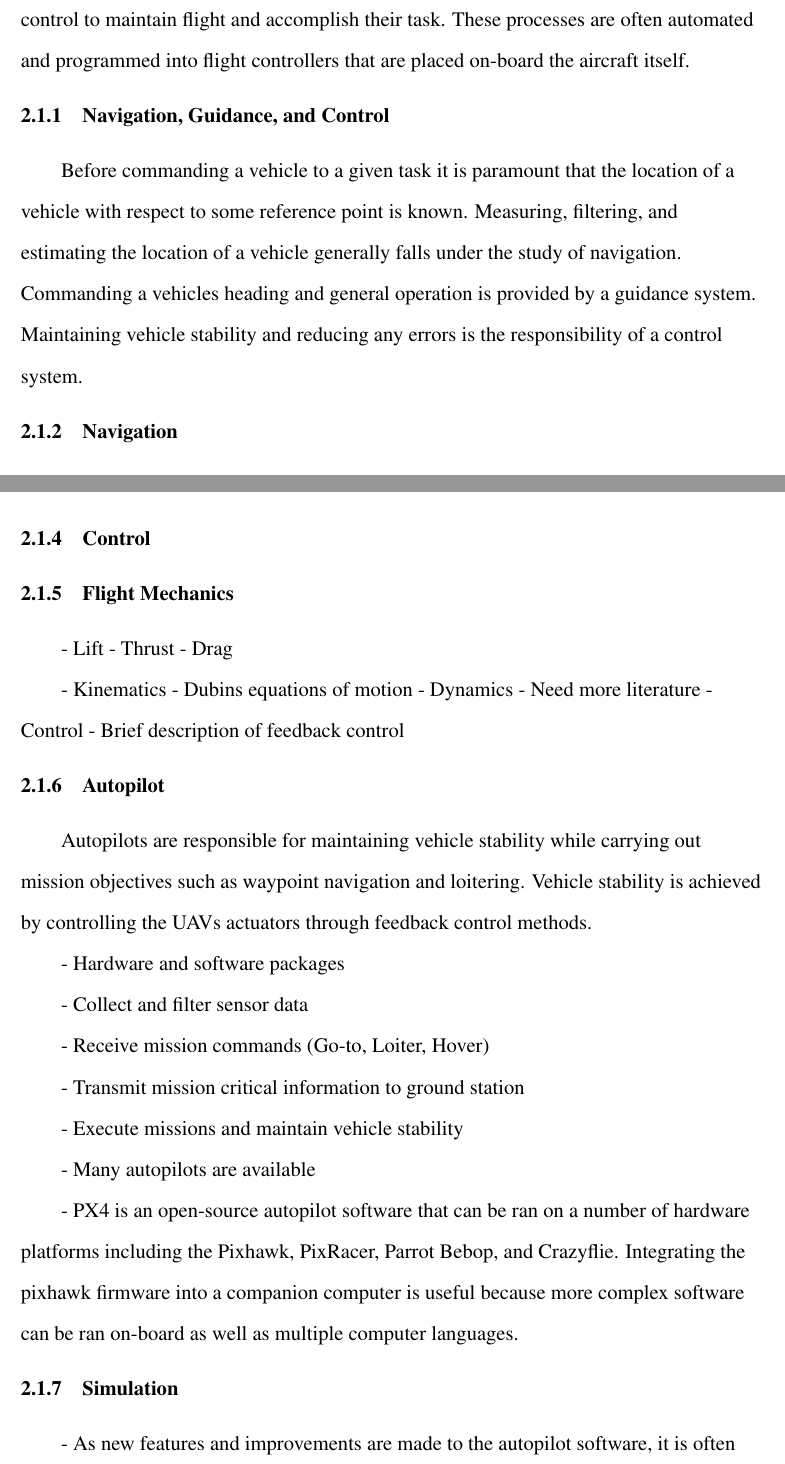
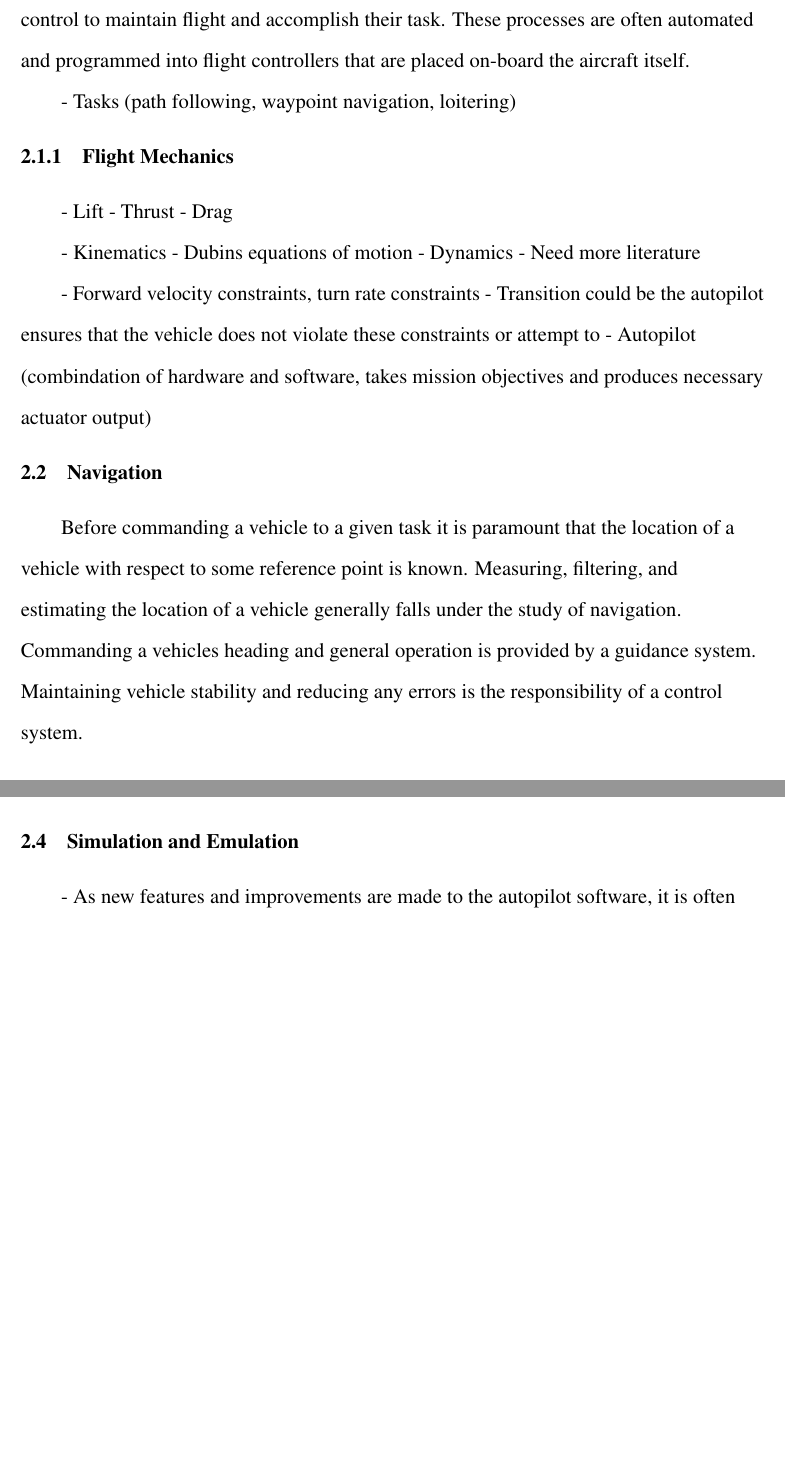
Before and after one commit to Flyingbobcats/thesisProposal, a LaTeX thesis (template.tex): two parts of pages 13 and 14 of 20 before the commit and two parts of pages 12 and 14 of 18 after it, joined at a grey line, cut so that both start at the same text, the shorter picture padded with empty space. Compiled offline with pdfLaTeX.

Commit message:
restructed the outline. . . still needs more thought.

```diff
--- a/template.tex
+++ b/template.tex
@@ -175,24 +175,13 @@ Unmanned Aerial Vehicles (UAVs) can be used for a multitude of complex tasks suc
 
 
 
+
 \chapter{Literature Review}
 \section{Unmanned Aerial Vehicles}
 
 In literature, UAVs generally occupy one of two categories consisting of fixed wing aircraft and multi-rotor aircraft. Fixed wing aircraft can carry a large payload and are ideal for long endurance missions, whereas multi-rotor aircraft are used when hovering or high maneuverability is desired. Both categories of vehicles require navigation, guidance, and control to maintain flight and accomplish their task. These processes are often automated and programmed into flight controllers that are placed on-board the aircraft itself.
 
-
-\subsection{Navigation, Guidance, and Control}
-
-Before commanding a vehicle to a given task it is paramount that the location of a vehicle with respect to some reference point is known. Measuring, filtering, and estimating the location of a vehicle generally falls under the study of navigation. Commanding a vehicles heading and general operation is provided by a guidance system. Maintaining vehicle stability and reducing any errors is the responsibility of a control system.
-
-\subsection{Navigation}
-Sensor packages containing GPS receivers, barometers, and compasses measure the location and heading of a vehicle. Data is always subject to uncertainty caused by process and measurement noise. Filtering measurements with Kalman filters produce estimates that more accurately represent the location and heading.
-
-\subsection{Guidance}
-
-\subsection{Control}
-
-
+ - Tasks (path following, waypoint navigation, loitering)
 
 \subsection{Flight Mechanics}
 
@@ -204,19 +193,13 @@ Sensor packages containing GPS receivers, barometers, and compasses measure the
 - Dubins equations of motion
 - Dynamics
 - Need more literature
-- Control
-	- Brief description of feedback control
-\subsection{Autopilot}
 
-Autopilots are responsible for maintaining vehicle stability while carrying out mission objectives such as waypoint navigation and loitering. Vehicle stability is achieved by controlling the UAVs actuators through feedback control methods.
+- Forward velocity constraints, turn rate constraints
+- Transition could be the autopilot ensures that the vehicle does not violate these constraints or attempt to
+- Autopilot (combindation of hardware and software, takes mission objectives and produces necessary actuator output)
 
 
 
-- Hardware and software packages \\
-- Collect and filter sensor data \\
-- Receive mission commands (Go-to, Loiter, Hover) \\
-- Transmit mission critical information to ground station \\
-- Execute missions and maintain vehicle stability \\
+\section{Navigation}
+Before commanding a vehicle to a given task it is paramount that the location of a vehicle with respect to some reference point is known. Measuring, filtering, and estimating the location of a vehicle generally falls under the study of navigation. Commanding a vehicles heading and general operation is provided by a guidance system. Maintaining vehicle stability and reducing any errors is the responsibility of a control system.
 
-- Many autopilots are available \\
-- PX4 is an open-source autopilot software that can be ran on a number of hardware platforms including the Pixhawk, PixRacer, Parrot Bebop, and Crazyflie. Integrating the pixhawk firmware into a companion computer is useful because more complex software can be ran on-board as well as multiple computer languages. \\
@@ -223,6 +211,4 @@ Autopilots are responsible for maintaining vehicle stability while carrying out
 
 
 
-\subsection{Simulation}
-- As new features and improvements are made to the autopilot software, it is often useful to test the performance of the software in a virtual environment. The process of simulating the autopilot software is called Software in the Loop (SITL).
 
@@ -287,10 +256,167 @@ An additional testbed for new navigation, guidance, and control algorithms is th
 	\item Linear transformation applied to stretch the field into an ellipse shape
 \end{itemize}
 
+
+
+
+\section{Simulation and Emulation}
+- As new features and improvements are made to the autopilot software, it is often useful to test the performance of the software in a virtual environment. The process of simulating the autopilot software is called Software in the Loop (SITL).
+
+An additional testbed for new navigation, guidance, and control algorithms is the method of emulation. Emulation is the process of mimicking the kinematics of a complex dynamic system on a simplified system. Fixed wing UAV emulation has been observed in \cite{louali_designing_2014}, \cite{ren_experimental_2007}, and \cite{louali_experimental_2016}.
+
+
+
+
 \subsection{Literature Review Summary}
 
 
 \chapter{Methodology}
+
+
+
+
+
+
+
+
+
+
+
+
+
+
+
+
+
+
+
+
+
+
+
+
+
+
+
+
+
+
+%\chapter{Literature Review}
+%\section{Unmanned Aerial Vehicles}
+%
+%In literature, UAVs generally occupy one of two categories consisting of fixed wing aircraft and multi-rotor aircraft. Fixed wing aircraft can carry a large payload and are ideal for long endurance missions, whereas multi-rotor aircraft are used when hovering or high maneuverability is desired. Both categories of vehicles require navigation, guidance, and control to maintain flight and accomplish their task. These processes are often automated and programmed into flight controllers that are placed on-board the aircraft itself.
+%
+%
+%\subsection{Navigation, Guidance, and Control}
+%
+%Before commanding a vehicle to a given task it is paramount that the location of a vehicle with respect to some reference point is known. Measuring, filtering, and estimating the location of a vehicle generally falls under the study of navigation. Commanding a vehicles heading and general operation is provided by a guidance system. Maintaining vehicle stability and reducing any errors is the responsibility of a control system.
+%
+%\subsection{Navigation}
+%Sensor packages containing GPS receivers, barometers, and compasses measure the location and heading of a vehicle. Data is always subject to uncertainty caused by process and measurement noise. Filtering measurements with Kalman filters produce estimates that more accurately represent the location and heading.
+%
+%\subsection{Guidance}
+%
+%\subsection{Control}
+%
+%
+%
+%\subsection{Flight Mechanics}
+%
+%- Lift
+%- Thrust
+%- Drag
+%
+%- Kinematics
+%	- Dubins equations of motion
+%- Dynamics
+%	- Need more literature
+%- Control
+%	- Brief description of feedback control
+%\subsection{Autopilot}
+%
+%Autopilots are responsible for maintaining vehicle stability while carrying out mission objectives such as waypoint navigation and loitering. Vehicle stability is achieved by controlling the UAVs actuators through feedback control methods.
+%
+%
+%
+%- Hardware and software packages \\
+%- Collect and filter sensor data \\
+%- Receive mission commands (Go-to, Loiter, Hover) \\
+%- Transmit mission critical information to ground station \\
+%- Execute missions and maintain vehicle stability \\
+%
+%- Many autopilots are available \\
+%- PX4 is an open-source autopilot software that can be ran on a number of hardware platforms including the Pixhawk, PixRacer, Parrot Bebop, and Crazyflie. Integrating the pixhawk firmware into a companion computer is useful because more complex software can be ran on-board as well as multiple computer languages. \\
+%
+%
+%
+%\subsection{Simulation}
+%- As new features and improvements are made to the autopilot software, it is often useful to test the performance of the software in a virtual environment. The process of simulating the autopilot software is called Software in the Loop (SITL).
+%
+%\subsection{Emulation}
+%
+%An additional testbed for new navigation, guidance, and control algorithms is the method of emulation. Emulation is the process of mimicking the kinematics of a complex dynamic system on a simplified system. Fixed wing UAV emulation has been observed in \cite{louali_designing_2014}, \cite{ren_experimental_2007}, and \cite{louali_experimental_2016}.
+%
+%\section{Path Planning}
+%\begin{itemize}
+%
+%%In no particular order of importance, all points that should be discussed
+%\item Current state to goal state while passing through objectives
+%\item High level obstacle avoidance
+%\item Line or series of waypoints
+%\item How vehicle reaches line or points not necessarily considered
+%\item Responsibility of guidance
+%\item Avoid collisions, seeking goals
+%\end{itemize}
+%
+%\section{Guidance}
+%\subsection{Potential Field}
+%\begin{itemize}
+%\item Potential field (what is it) (edge of bowl, marble, goal, obstacles)
+%\item Calculation time
+%\begin{itemize}
+%\item Long time to calculate
+%\item Environment changes, entire field has to be regenerated
+%\item Improvements could be made with better computing methods . . .
+%\end{itemize}
+%
+%\item Local minimums
+%\begin{itemize}
+%\item Local minimums are a significant area of study in potential field
+%\item Examples of how the problem is being addressed
+%\item Common issue across the board - No clear solution in sight
+%\item As missions become more complex, the problem only worsens
+%\end{itemize}
+%
+%\end{itemize}
+%
+%\subsection{Vector Field}
+%\begin{itemize}
+%\item First appearance of vector field (Histogram approach) [Koren 1989] (read before typing it out)
+%
+%\item Experiments with sonar sensor robots [Koren and B 1991]
+%
+%\item \citep{borenstein_real-time_1990} Improvements on previous vector field histogram
+%\item Ground robot
+%\item Later work provided improvements
+%\item Limitations, size of cells, instability and oscillations
+%\item Problems with VF, used as a general path planner with another local path planner on top
+%\item (transition)
+%
+%
+%\item First instance of generating a field for converging onto paths made of straight line and circular segments (Nelson, Barber, 2006)
+%\item Field construction of Nelson and Barber (More reading)
+%\item Added benefit of VF is adding component to counteract wind
+%
+%\item Cooperative Standoff Tracking of Uncertain moving targets (2007, Frew)
+%\item VF usefulness extended to loitering about an uncertain target
+%\item Lyapunov vector field generation for a circular loiter
+%\item Linear transformation applied to stretch the field into an ellipse shape
+%\end{itemize}
+%
+%\subsection{Literature Review Summary}
+%
+%
+%\chapter{Methodology}
 
 %===****====
 % Remember to include something about latency and control delay. Adding a look-ahead functionality may improve the performance of the VF guidance
```
Also changed, not shown: template.pdf, template.tex (22 more changed lines), 5 other files. Lines whose indentation alone changed are shown as unchanged.
